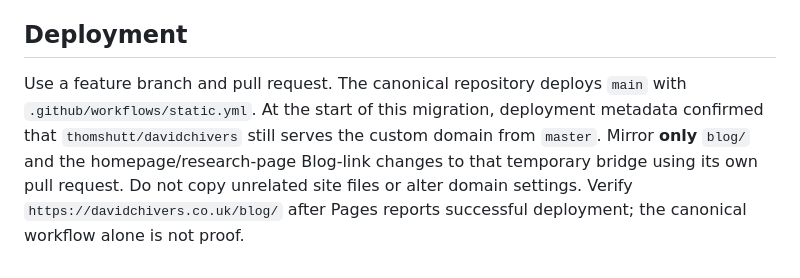
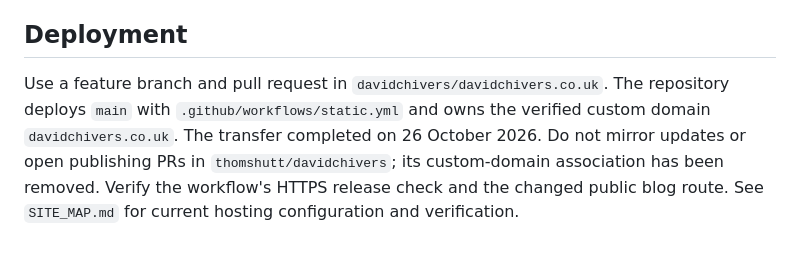
Before and after one commit to davidchivers/davidchivers.co.uk, a Markdown page: scripts/blog/README.md, the part around the change. GitHub-like rendering.

```diff
--- a/scripts/blog/README.md
+++ b/scripts/blog/README.md
@@ -53,10 +53,10 @@ overwrite the source feed with a new export as part of an ordinary rebuild.
 
 ## Deployment
 
-Use a feature branch and pull request. The canonical repository deploys `main`
-with `.github/workflows/static.yml`. At the start of this migration, deployment
-metadata confirmed that `thomshutt/davidchivers` still serves the custom domain
-from `master`. Mirror **only** `blog/` and the homepage/research-page Blog-link changes to that
-temporary bridge using its own pull request. Do not copy unrelated site files
-or alter domain settings. Verify `https://davidchivers.co.uk/blog/` after Pages
-reports successful deployment; the canonical workflow alone is not proof.
+Use a feature branch and pull request in `davidchivers/davidchivers.co.uk`.
+The repository deploys `main` with `.github/workflows/static.yml` and owns the
+verified custom domain `davidchivers.co.uk`. The transfer completed on
+26 October 2026. Do not mirror updates or open publishing PRs in
+`thomshutt/davidchivers`; its custom-domain association has been removed.
+Verify the workflow's HTTPS release check and the changed public blog route.
+See `SITE_MAP.md` for current hosting configuration and verification.
```
Also changed, not shown: SITE_MAP.md (+19 -0 lines), teaching/README.md (+5 -4 lines).
